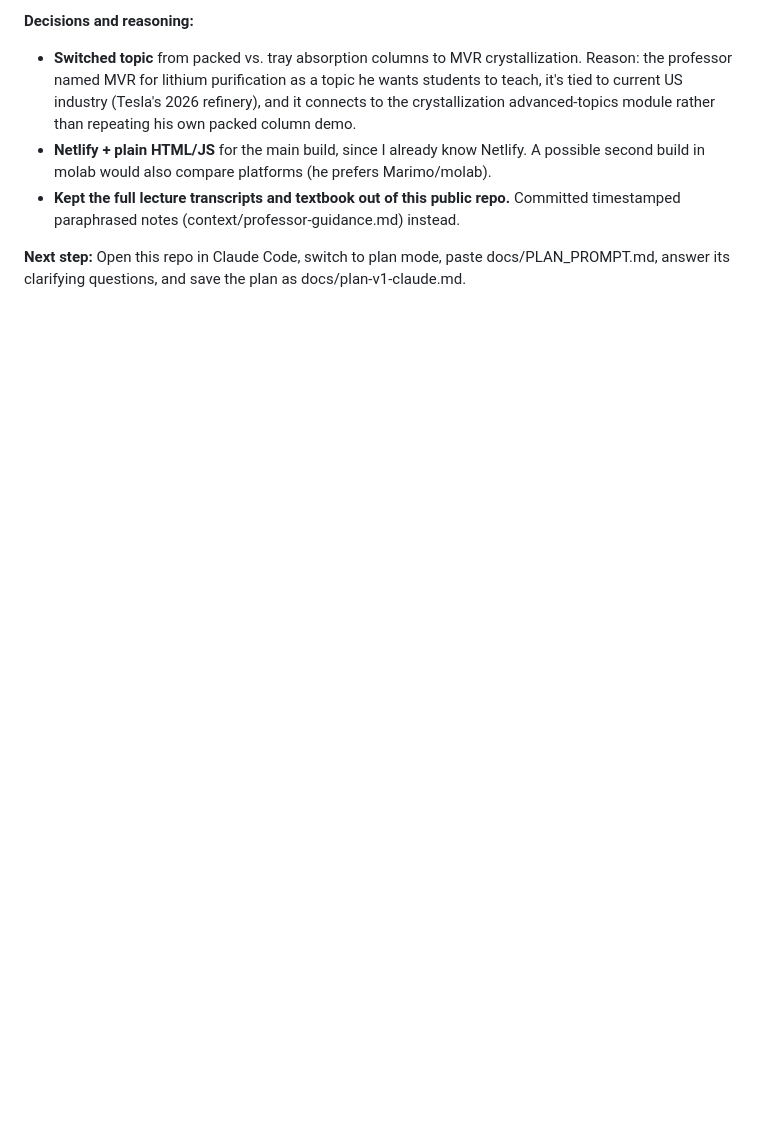
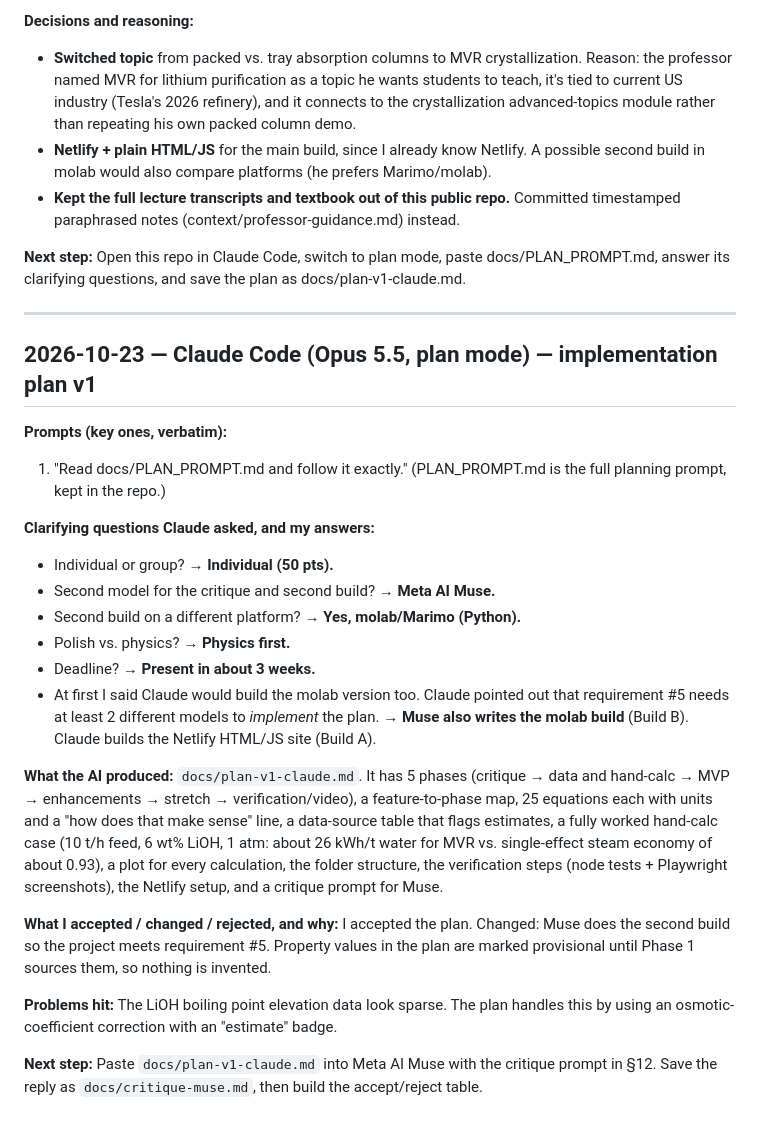
Before and after one commit to BE-aa8/seperations, a Markdown page: docs/process-log.md, the part around the change. Drawn GitHub-style; blank space fills up the shorter version.

Commit message:
Add plan v1 (Claude) and process-log entry for planning session
Co-Authored-By: Claude Opus 5.5 <noreply@anthropic.com>
Claude-Session: https://claude.ai/code/session_01PmQ4kh175fMZwoPEzoan9C

```diff
--- a/docs/process-log.md
+++ b/docs/process-log.md
@@ -38,3 +38,26 @@ Entry template:
 - **Kept the full lecture transcripts and textbook out of this public repo.** Committed timestamped paraphrased notes (context/professor-guidance.md) instead.
 
 **Next step:** Open this repo in Claude Code, switch to plan mode, paste docs/PLAN_PROMPT.md, answer its clarifying questions, and save the plan as docs/plan-v1-claude.md.
+
+---
+
+## 2026-10-23 — Claude Code (Opus 5.5, plan mode) — implementation plan v1
+
+**Prompts (key ones, verbatim):**
+1. "Read docs/PLAN_PROMPT.md and follow it exactly." (PLAN_PROMPT.md is the full planning prompt, kept in the repo.)
+
+**Clarifying questions Claude asked, and my answers:**
+- Individual or group? → **Individual (50 pts).**
+- Second model for the critique and second build? → **Meta AI Muse.**
+- Second build on a different platform? → **Yes, molab/Marimo (Python).**
+- Polish vs. physics? → **Physics first.**
+- Deadline? → **Present in about 3 weeks.**
+- At first I said Claude would build the molab version too. Claude pointed out that requirement #5 needs at least 2 different models to *implement* the plan. → **Muse also writes the molab build** (Build B). Claude builds the Netlify HTML/JS site (Build A).
+
+**What the AI produced:** `docs/plan-v1-claude.md`. It has 5 phases (critique → data and hand-calc → MVP → enhancements → stretch → verification/video), a feature-to-phase map, 25 equations each with units and a "how does that make sense" line, a data-source table that flags estimates, a fully worked hand-calc case (10 t/h feed, 6 wt% LiOH, 1 atm: about 26 kWh/t water for MVR vs. single-effect steam economy of about 0.93), a plot for every calculation, the folder structure, the verification steps (node tests + Playwright screenshots), the Netlify setup, and a critique prompt for Muse.
+
+**What I accepted / changed / rejected, and why:** I accepted the plan. Changed: Muse does the second build so the project meets requirement #5. Property values in the plan are marked provisional until Phase 1 sources them, so nothing is invented.
+
+**Problems hit:** The LiOH boiling point elevation data look sparse. The plan handles this by using an osmotic-coefficient correction with an "estimate" badge.
+
+**Next step:** Paste `docs/plan-v1-claude.md` into Meta AI Muse with the critique prompt in §12. Save the reply as `docs/critique-muse.md`, then build the accept/reject table.
```
Also changed, not shown: docs/plan-v1-claude.md (added, +269 -0 lines).
